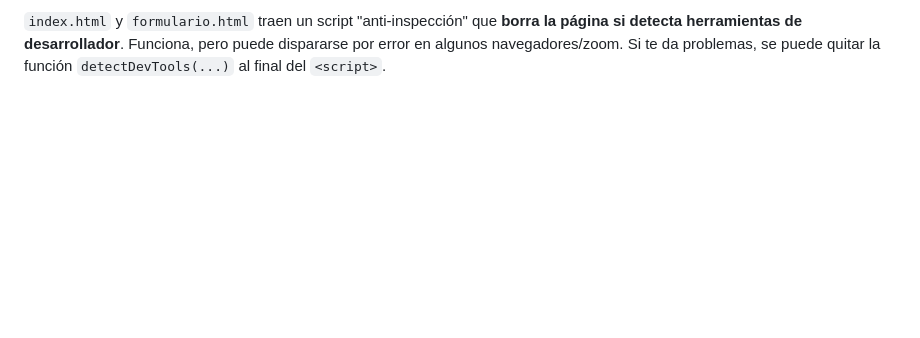
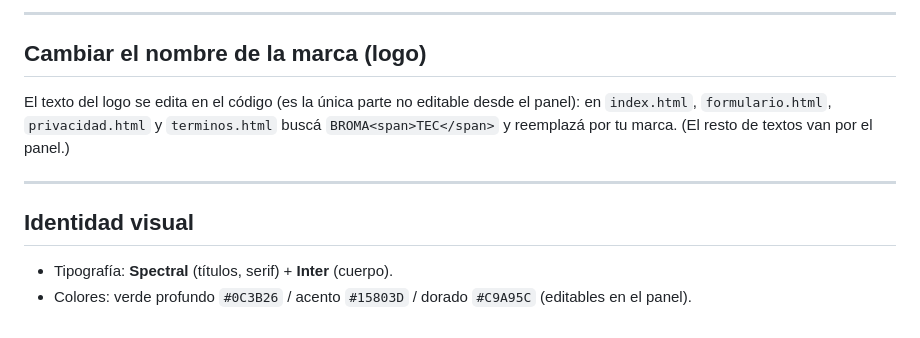
Before and after one commit to leoallfit/bromatec, a Markdown page: LEEME.md, the part around one of its changes. Drawn GitHub-style; blank space fills up the shorter version.

Commit message:
Actualizar LEEME: guía al día (token, CRM, contacto, checklist de pendientes)
Co-Authored-By: Claude Opus 4.8 <noreply@anthropic.com>

```diff
--- a/LEEME.md
+++ b/LEEME.md
@@ -76,5 +88,15 @@ para todos los visitantes, configurá el repositorio de GitHub desde el panel:
 
-`index.html` y `formulario.html` traen un script "anti-inspección" que **borra la página
-si detecta herramientas de desarrollador**. Funciona, pero puede dispararse por error en
-algunos navegadores/zoom. Si te da problemas, se puede quitar la función
-`detectDevTools(...)` al final del `<script>`.
+---
+
+## Cambiar el nombre de la marca (logo)
+
+El texto del logo se edita en el código (es la única parte no editable desde el panel):
+en `index.html`, `formulario.html`, `privacidad.html` y `terminos.html` buscá
+`BROMA<span>TEC</span>` y reemplazá por tu marca. (El resto de textos van por el panel.)
+
+---
+
+## Identidad visual
+
+- Tipografía: **Spectral** (títulos, serif) + **Inter** (cuerpo).
+- Colores: verde profundo `#0C3B26` / acento `#15803D` / dorado `#C9A95C` (editables en el panel).
```
Also changed, not shown: other parts of LEEME.md (+60 -48 lines).
